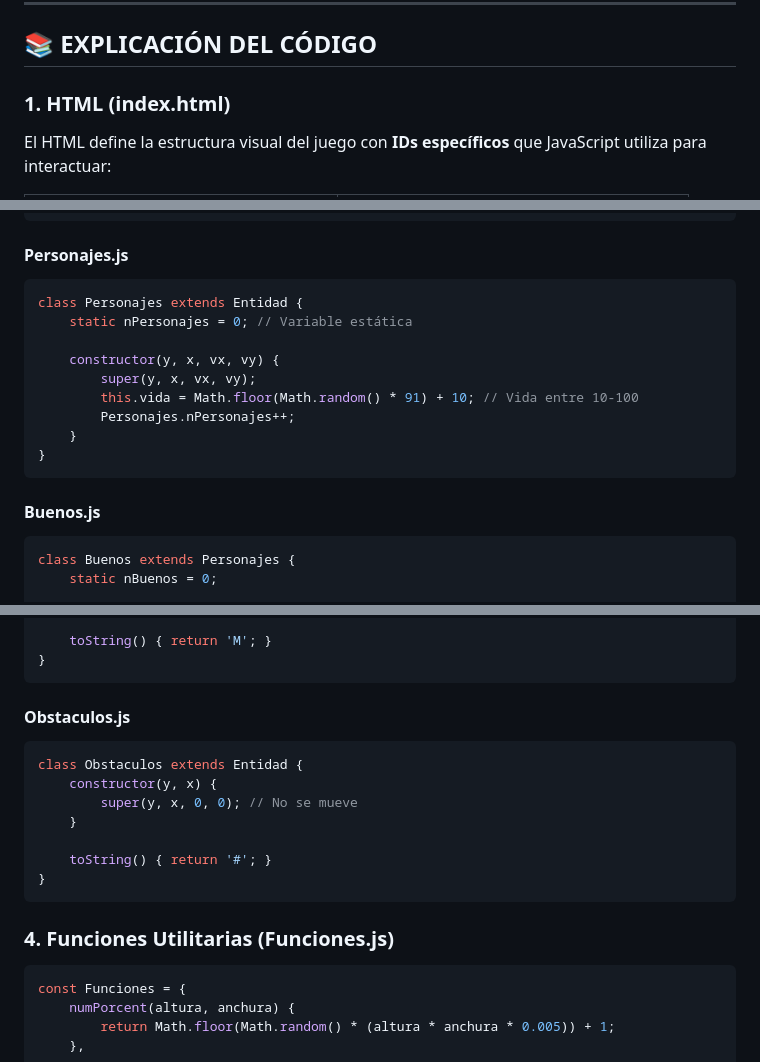
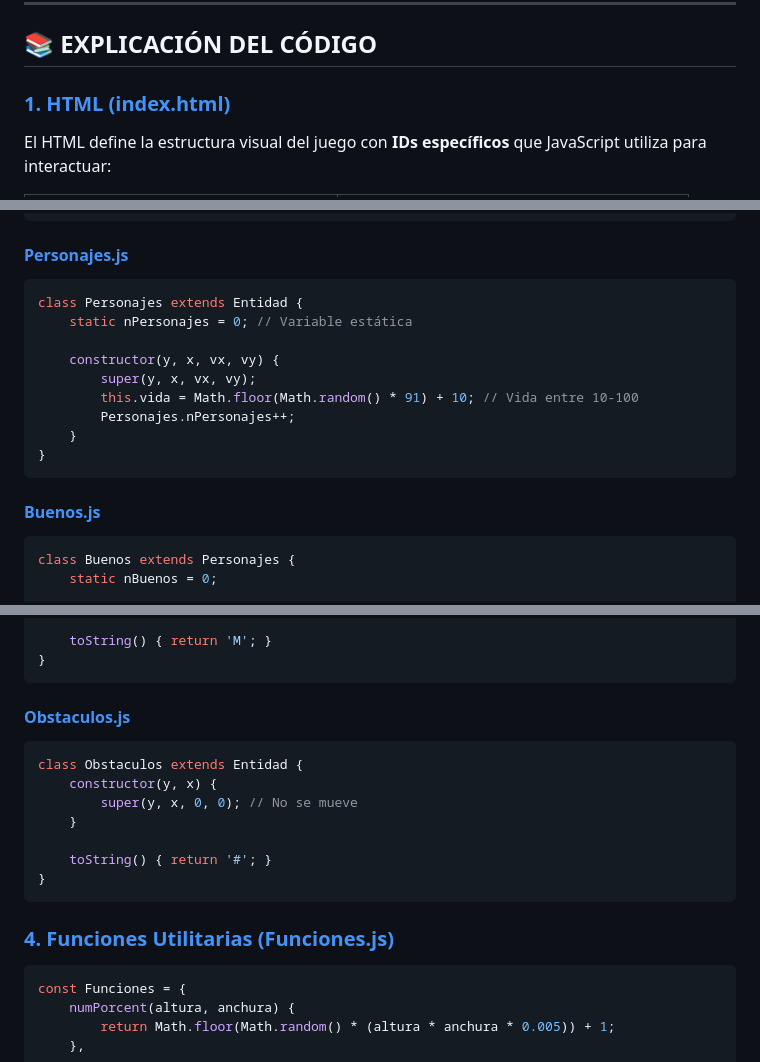
Before and after one commit to TheYinYan/Trabajo_VideoJuego_JS, a Markdown page: README.md, 3 parts joined by grey strips. Drawn GitHub-style.

Commit message:
Act Readme

````diff
--- a/README.md
+++ b/README.md
@@ -122,7 +122,7 @@ survivors-js/
 
 ## 📚 EXPLICACIÓN DEL CÓDIGO
 
-### 1. HTML (index.html)
+### [1. HTML (index.html)](index.html)
 
 El HTML define la estructura visual del juego con **IDs específicos** que JavaScript utiliza para interactuar:
 
@@ -202,7 +202,7 @@ class Entidad {
 }
 ```
 
-#### Personajes.js
+#### [Personajes.js](Entidades/Personajes.js)
 ```javascript
 class Personajes extends Entidad {
     static nPersonajes = 0; // Variable estática
@@ -215,7 +215,7 @@ class Personajes extends Entidad {
 }
 ```
 
-#### Buenos.js
+#### [Buenos.js](Entidades/Buenos.js)
 ```javascript
 class Buenos extends Personajes {
     static nBuenos = 0;
@@ -263,7 +263,7 @@ class Malos extends Personajes {
 }
 ```
 
-#### Obstaculos.js
+#### [Obstaculos.js](Entidades/Obstaculos.js)
 ```javascript
 class Obstaculos extends Entidad {
     constructor(y, x) {
@@ -274,7 +274,7 @@ class Obstaculos extends Entidad {
 }
 ```
 
-### 4. Funciones Utilitarias (Funciones.js)
+### [4. Funciones Utilitarias (Funciones.js)](Entidades/ListFunciones/Funciones.js)
 
 ```javascript
 const Funciones = {
````
Also changed, not shown: other parts of README.md (+4 -4 lines).
